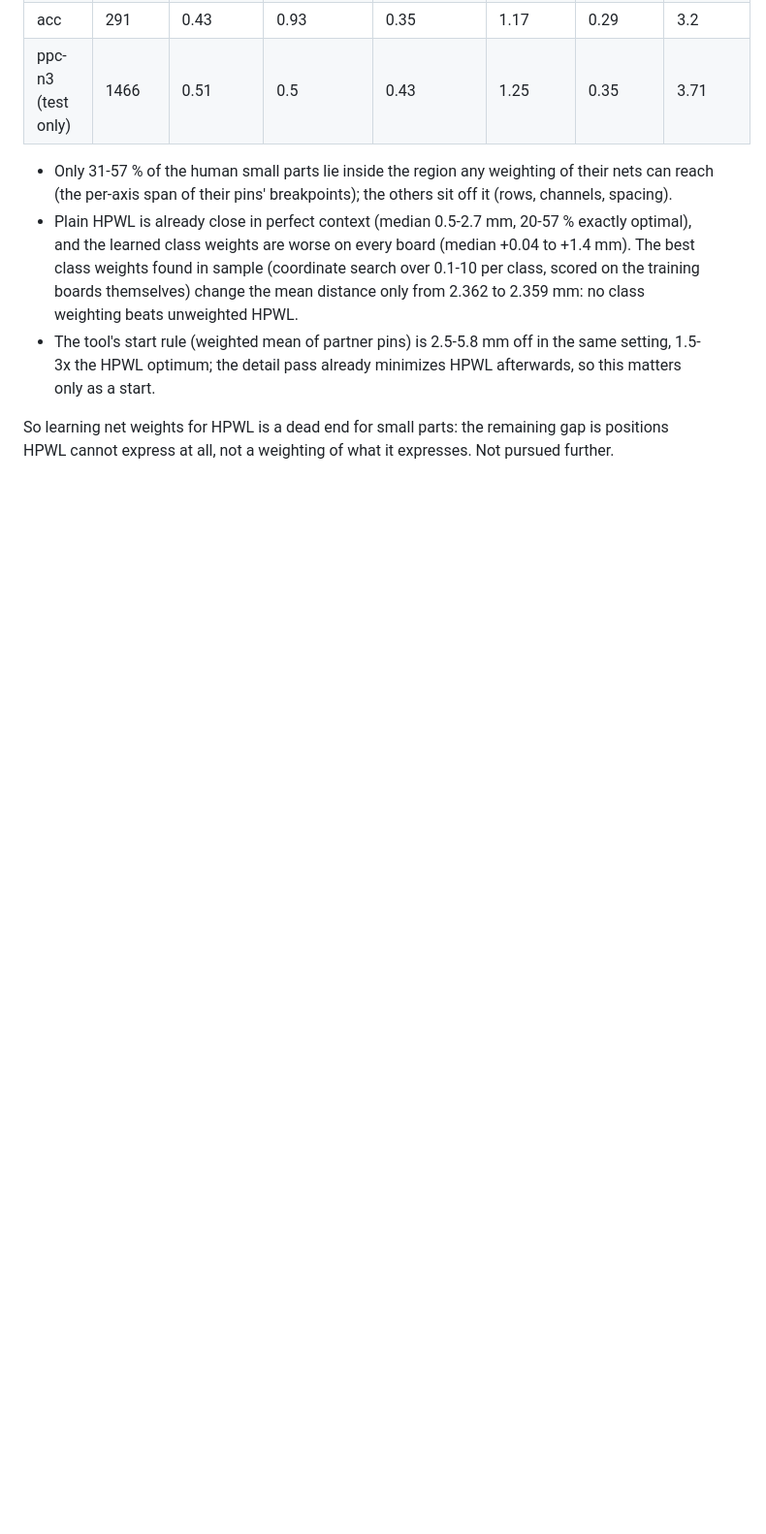
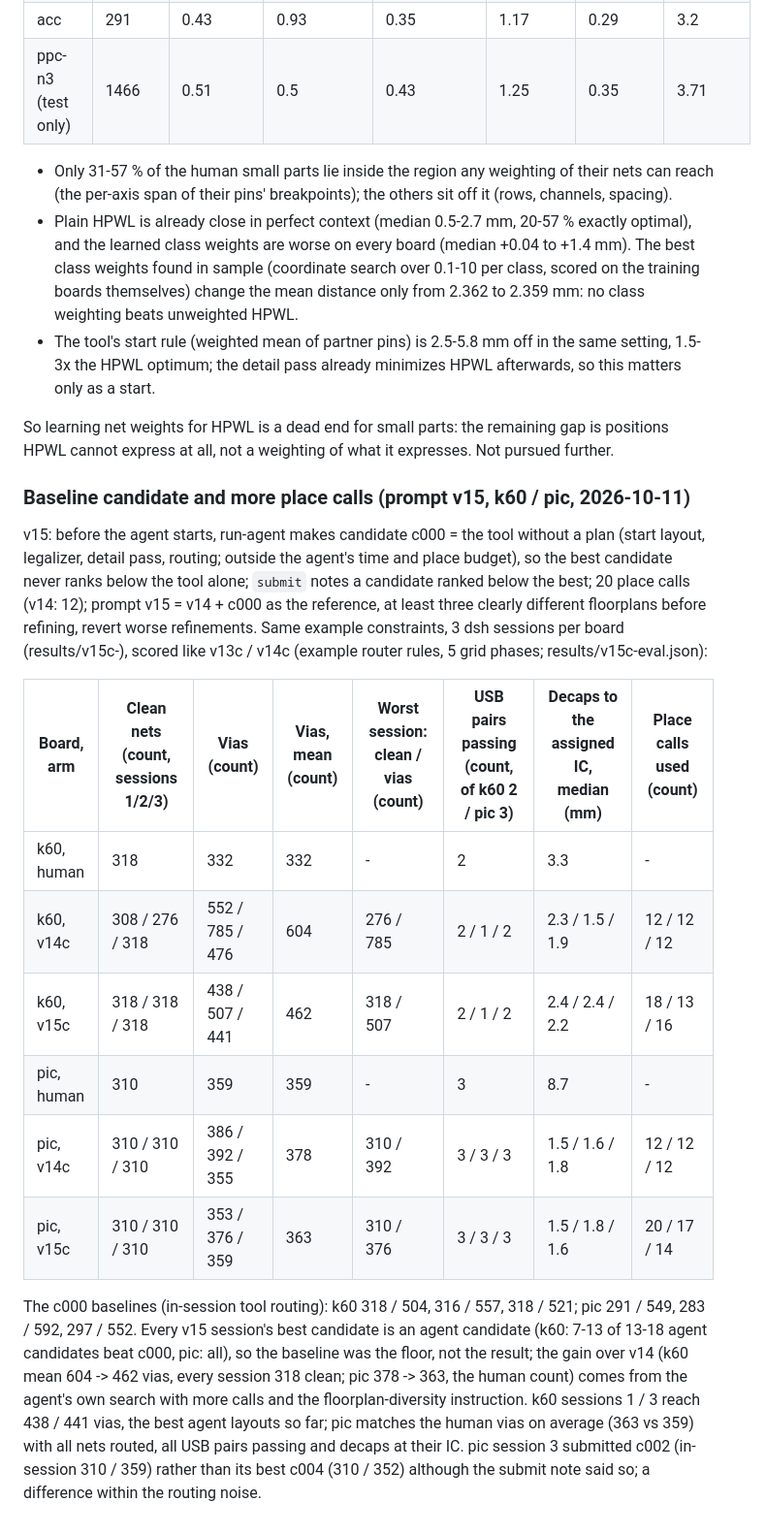
Before and after one commit to oxyflour/webgpu-pcb-layout, a Markdown page: harness/RESULTS.md, the part around the change. Shown at 97% size. Drawn GitHub-style; blank space fills up the shorter version.

Commit message:
RESULTS: v15 (baseline candidate, 20 calls) vs v14 on k60 / pic
Co-Authored-By: Claude Opus 5.5 <noreply@anthropic.com>

```diff
--- a/harness/RESULTS.md
+++ b/harness/RESULTS.md
@@ -1461,3 +1461,32 @@ ppc-n3 is test only.
 
 So learning net weights for HPWL is a dead end for small parts: the remaining gap is positions HPWL
 cannot express at all, not a weighting of what it expresses. Not pursued further.
+
+
+### Baseline candidate and more place calls (prompt v15, k60 / pic, 2026-10-11)
+
+v15: before the agent starts, run-agent makes candidate c000 = the tool without a plan (start layout,
+legalizer, detail pass, routing; outside the agent's time and place budget), so the best candidate
+never ranks below the tool alone; `submit` notes a candidate ranked below the best; 20 place calls
+(v14: 12); prompt v15 = v14 + c000 as the reference, at least three clearly different floorplans
+before refining, revert worse refinements. Same example constraints, 3 dsh sessions per board
+(results/v15c-<board>), scored like v13c / v14c (example router rules, 5 grid phases;
+results/v15c-eval.json):
+
+| Board, arm | Clean nets (count, sessions 1/2/3) | Vias (count) | Vias, mean (count) | Worst session: clean / vias (count) | USB pairs passing (count, of k60 2 / pic 3) | Decaps to the assigned IC, median (mm) | Place calls used (count) |
+|---|---|---|---|---|---|---|---|
+| k60, human | 318 | 332 | 332 | - | 2 | 3.3 | - |
+| k60, v14c | 308 / 276 / 318 | 552 / 785 / 476 | 604 | 276 / 785 | 2 / 1 / 2 | 2.3 / 1.5 / 1.9 | 12 / 12 / 12 |
+| k60, v15c | 318 / 318 / 318 | 438 / 507 / 441 | 462 | 318 / 507 | 2 / 1 / 2 | 2.4 / 2.4 / 2.2 | 18 / 13 / 16 |
+| pic, human | 310 | 359 | 359 | - | 3 | 8.7 | - |
+| pic, v14c | 310 / 310 / 310 | 386 / 392 / 355 | 378 | 310 / 392 | 3 / 3 / 3 | 1.5 / 1.6 / 1.8 | 12 / 12 / 12 |
+| pic, v15c | 310 / 310 / 310 | 353 / 376 / 359 | 363 | 310 / 376 | 3 / 3 / 3 | 1.5 / 1.8 / 1.6 | 20 / 17 / 14 |
+
+The c000 baselines (in-session tool routing): k60 318 / 504, 316 / 557, 318 / 521; pic 291 / 549,
+283 / 592, 297 / 552. Every v15 session's best candidate is an agent candidate (k60: 7-13 of 13-18
+agent candidates beat c000, pic: all), so the baseline was the floor, not the result; the gain over
+v14 (k60 mean 604 -> 462 vias, every session 318 clean; pic 378 -> 363, the human count) comes from
+the agent's own search with more calls and the floorplan-diversity instruction. k60 sessions 1 / 3
+reach 438 / 441 vias, the best agent layouts so far; pic matches the human vias on average (363 vs
+359) with all nets routed, all USB pairs passing and decaps at their IC. pic session 3 submitted
+c002 (in-session 310 / 359) rather than its best c004 (310 / 352) although the submit note said so; a difference within the routing noise.
```
